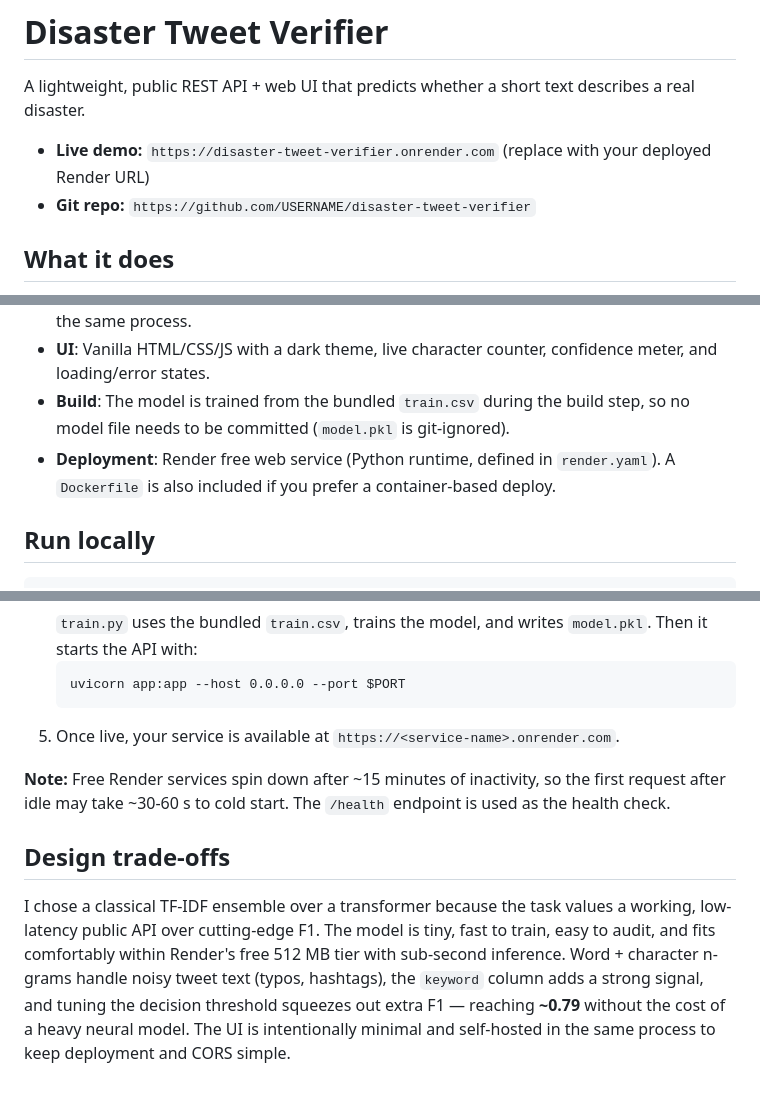
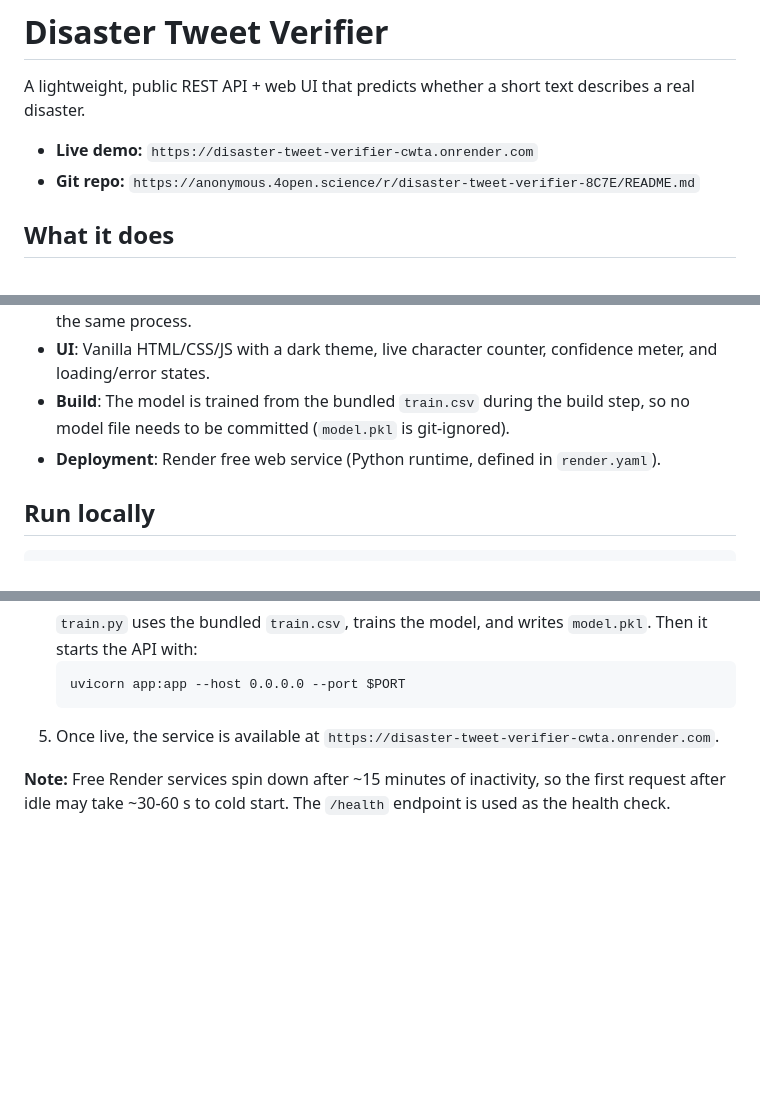
Before and after one commit to neeraj2jagwani/disaster-tweet-verifier, a Markdown page: README.md, 3 parts joined by grey strips. GitHub-like rendering; blank space fills up the shorter version.

Commit message:
Revise README with updated content

````diff
--- a/README.md
+++ b/README.md
@@ -2,8 +2,8 @@
 
 A lightweight, public REST API + web UI that predicts whether a short text describes a real disaster.
 
-- **Live demo:** `https://disaster-tweet-verifier.onrender.com` (replace with your deployed Render URL)
-- **Git repo:** `https://github.com/USERNAME/disaster-tweet-verifier`
+- **Live demo:** `https://disaster-tweet-verifier-cwta.onrender.com`
+- **Git repo:** `https://anonymous.4open.science/r/disaster-tweet-verifier-8C7E/README.md`
 
 ## What it does
 
@@ -25,7 +25,7 @@ The root path (`/`) serves a single-page dark-themed UI where anyone can paste t
 - **API**: FastAPI on Python 3.11. It validates JSON, handles CORS, and serves static files from the same process.
 - **UI**: Vanilla HTML/CSS/JS with a dark theme, live character counter, confidence meter, and loading/error states.
 - **Build**: The model is trained from the bundled `train.csv` during the build step, so no model file needs to be committed (`model.pkl` is git-ignored).
-- **Deployment**: Render free web service (Python runtime, defined in `render.yaml`). A `Dockerfile` is also included if you prefer a container-based deploy.
+- **Deployment**: Render free web service (Python runtime, defined in `render.yaml`).
 
 ## Run locally
 
@@ -62,10 +62,6 @@ This repo includes a `render.yaml` Blueprint, so deployment is one click after p
    ```
    uvicorn app:app --host 0.0.0.0 --port $PORT
    ```
-5. Once live, your service is available at `https://<service-name>.onrender.com`.
+5. Once live, the service is available at `https://disaster-tweet-verifier-cwta.onrender.com`.
 
 **Note:** Free Render services spin down after ~15 minutes of inactivity, so the first request after idle may take ~30-60 s to cold start. The `/health` endpoint is used as the health check.
-
-## Design trade-offs
-
-I chose a classical TF-IDF ensemble over a transformer because the task values a working, low-latency public API over cutting-edge F1. The model is tiny, fast to train, easy to audit, and fits comfortably within Render's free 512 MB tier with sub-second inference. Word + character n-grams handle noisy tweet text (typos, hashtags), the `keyword` column adds a strong signal, and tuning the decision threshold squeezes out extra F1 — reaching **~0.79** without the cost of a heavy neural model. The UI is intentionally minimal and self-hosted in the same process to keep deployment and CORS simple.
````
Also changed, not shown: other parts of README.md (+1 -1 lines).
